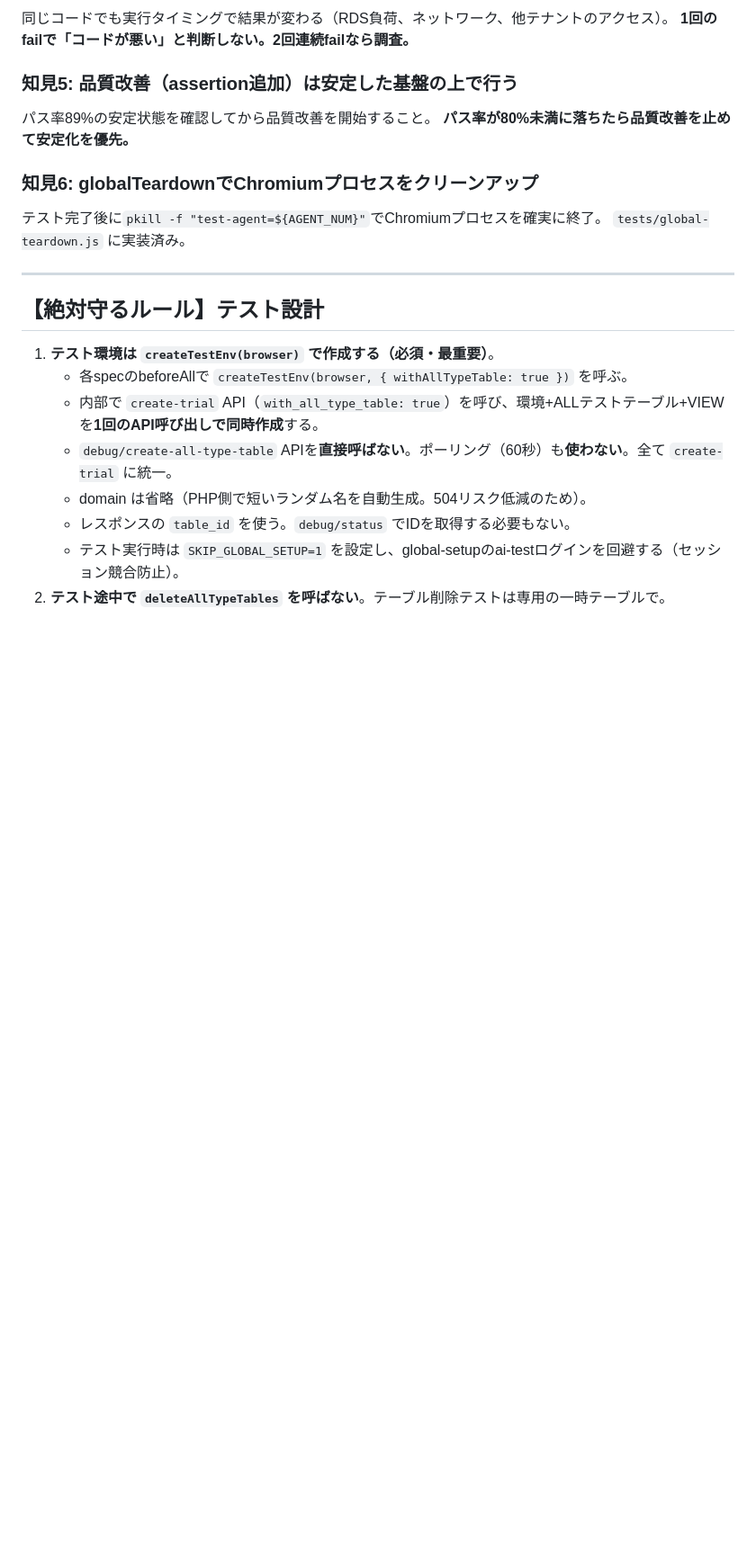
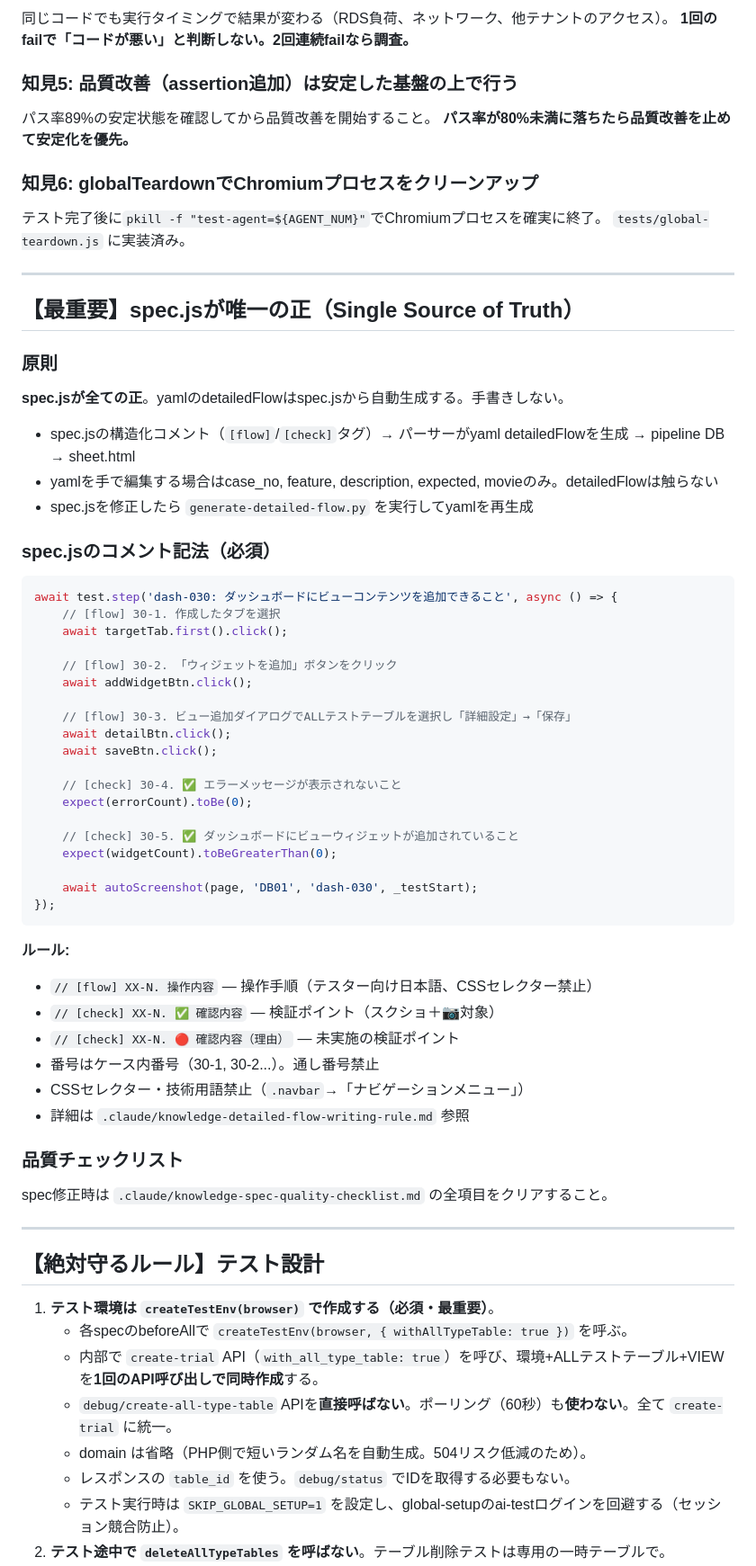
Before and after one commit to yasaipopo/pigeoncloud-ai-test, a Markdown page: CLAUDE.md, the part around one of its changes. Shown at 90% size. Drawn GitHub-style; blank space fills up the shorter version.

Commit message:
docs: spec.jsを唯一の正とする方針をCLAUDE.mdに追加
yamlのdetailedFlowをspec.jsから自動生成する方針（C案）を採用。
- spec.jsに[flow]/[check]タグ付きコメントを書く
- パーサーがyaml detailedFlowを自動生成
- yamlの手書き編集は禁止（case_no等のメタ情報のみ）
- 二重管理によるズレを構造的に排除

Co-Authored-By: Claude Opus 4.6 (1M context) <noreply@anthropic.com>

````diff
--- a/CLAUDE.md
+++ b/CLAUDE.md
@@ -260,6 +261,52 @@ retries:2で各テスト最大3回実行→Chromiumプロセスが蓄積→CPU/
 ### 知見6: globalTeardownでChromiumプロセスをクリーンアップ
 テスト完了後に`pkill -f "test-agent=${AGENT_NUM}"`でChromiumプロセスを確実に終了。
 `tests/global-teardown.js` に実装済み。
+
+---
+
+## 【最重要】spec.jsが唯一の正（Single Source of Truth）
+
+### 原則
+**spec.jsが全ての正**。yamlのdetailedFlowはspec.jsから自動生成する。手書きしない。
+
+- spec.jsの構造化コメント（`[flow]`/`[check]`タグ）→ パーサーがyaml detailedFlowを生成 → pipeline DB → sheet.html
+- yamlを手で編集する場合はcase_no, feature, description, expected, movieのみ。detailedFlowは触らない
+- spec.jsを修正したら `generate-detailed-flow.py` を実行してyamlを再生成
+
+### spec.jsのコメント記法（必須）
+
+```javascript
+await test.step('dash-030: ダッシュボードにビューコンテンツを追加できること', async () => {
+    // [flow] 30-1. 作成したタブを選択
+    await targetTab.first().click();
+
+    // [flow] 30-2. 「ウィジェットを追加」ボタンをクリック
+    await addWidgetBtn.click();
+
+    // [flow] 30-3. ビュー追加ダイアログでALLテストテーブルを選択し「詳細設定」→「保存」
+    await detailBtn.click();
+    await saveBtn.click();
+
+    // [check] 30-4. ✅ エラーメッセージが表示されないこと
+    expect(errorCount).toBe(0);
+
+    // [check] 30-5. ✅ ダッシュボードにビューウィジェットが追加されていること
+    expect(widgetCount).toBeGreaterThan(0);
+
+    await autoScreenshot(page, 'DB01', 'dash-030', _testStart);
+});
+```
+
+**ルール:**
+- `// [flow] XX-N. 操作内容` — 操作手順（テスター向け日本語、CSSセレクター禁止）
+- `// [check] XX-N. ✅ 確認内容` — 検証ポイント（スクショ＋📷対象）
+- `// [check] XX-N. 🔴 確認内容（理由）` — 未実施の検証ポイント
+- 番号はケース内番号（30-1, 30-2...）。通し番号禁止
+- CSSセレクター・技術用語禁止（`.navbar`→「ナビゲーションメニュー」）
+- 詳細は `.claude/knowledge-detailed-flow-writing-rule.md` 参照
+
+### 品質チェックリスト
+spec修正時は `.claude/knowledge-spec-quality-checklist.md` の全項目をクリアすること。
 
 ---
 
````
Also changed, not shown: other parts of CLAUDE.md (+1 -0 lines).
